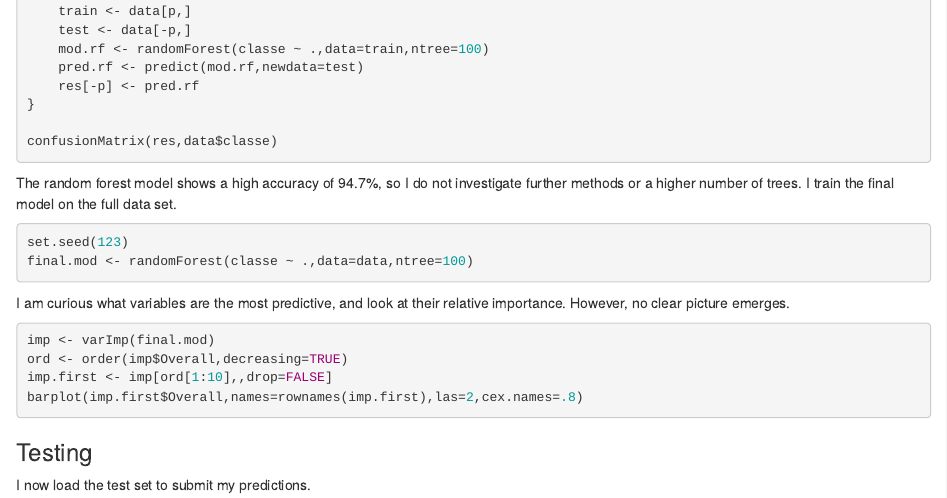
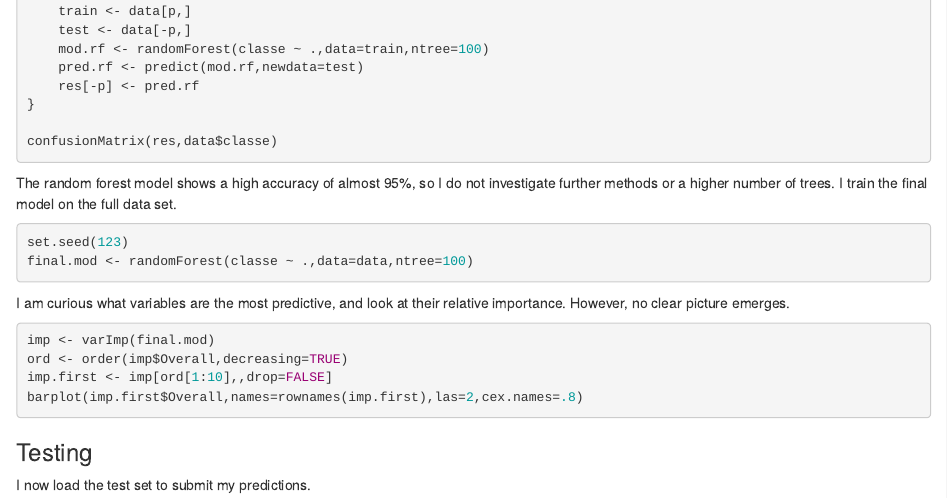
Before and after one commit to tnahm/coursera-pml, an R Markdown document (course project.Rmd): the page in a window 1100 px wide, from 1210 px down. Rendered offline with R 4.5, knitr and Pandoc, with nearby package versions; the code chunks are not run, so their results and figures are left out.

Commit message:
Updated accuracy

````diff
--- a/course project.Rmd
+++ b/course project.Rmd
@@ -93,7 +93,7 @@ for (p in partition) {
 confusionMatrix(res,data$classe)
 ```
 
-The random forest model shows a high accuracy of 94.7%, so I do not
+The random forest model shows a high accuracy of almost 95%, so I do not
 investigate further methods or a higher number of trees. I train the final model
 on the full data set.
 
````
